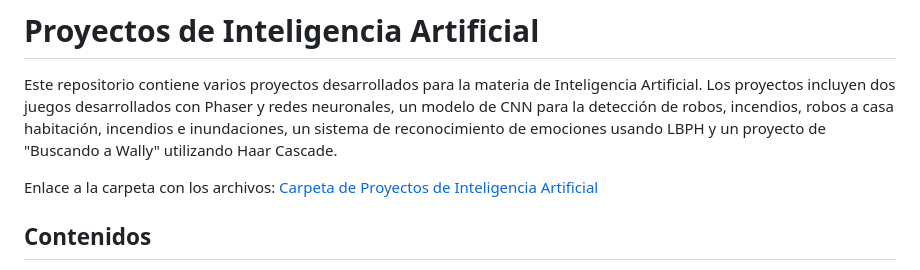
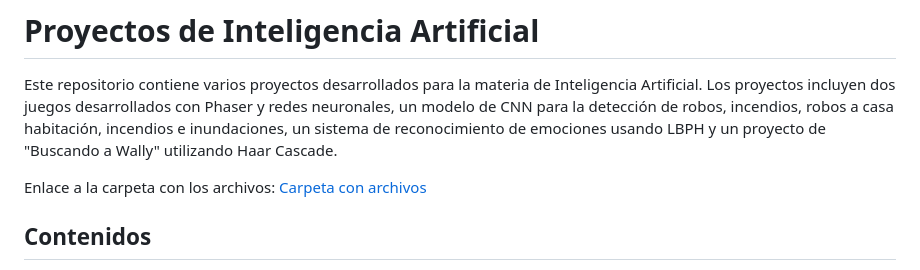
Before and after one commit to FabricioCervantes/IA, a Markdown page: Readme.md, the part around the change. Drawn GitHub-style.

Commit message:
Enlace a la carpeta de drive

```diff
--- a/Readme.md
+++ b/Readme.md
@@ -6,7 +6,7 @@
 
 Este repositorio contiene varios proyectos desarrollados para la materia de Inteligencia Artificial. Los proyectos incluyen dos juegos desarrollados con Phaser y redes neuronales, un modelo de CNN para la detección de robos, incendios, robos a casa habitación, incendios e inundaciones, un sistema de reconocimiento de emociones usando LBPH y un proyecto de "Buscando a Wally" utilizando Haar Cascade.
 
-Enlace a la carpeta con los archivos: [Carpeta de Proyectos de Inteligencia Artificial](https://drive.google.com/drive/folders/1i2y4aBbO-j0Q8QjTYZg3OW6puGhXqCZE?usp=sharing)
+Enlace a la carpeta con los archivos: [Carpeta con archivos](https://drive.google.com/drive/folders/1i2y4aBbO-j0Q8QjTYZg3OW6puGhXqCZE?usp=sharing)
 
 ## Contenidos
 
```
